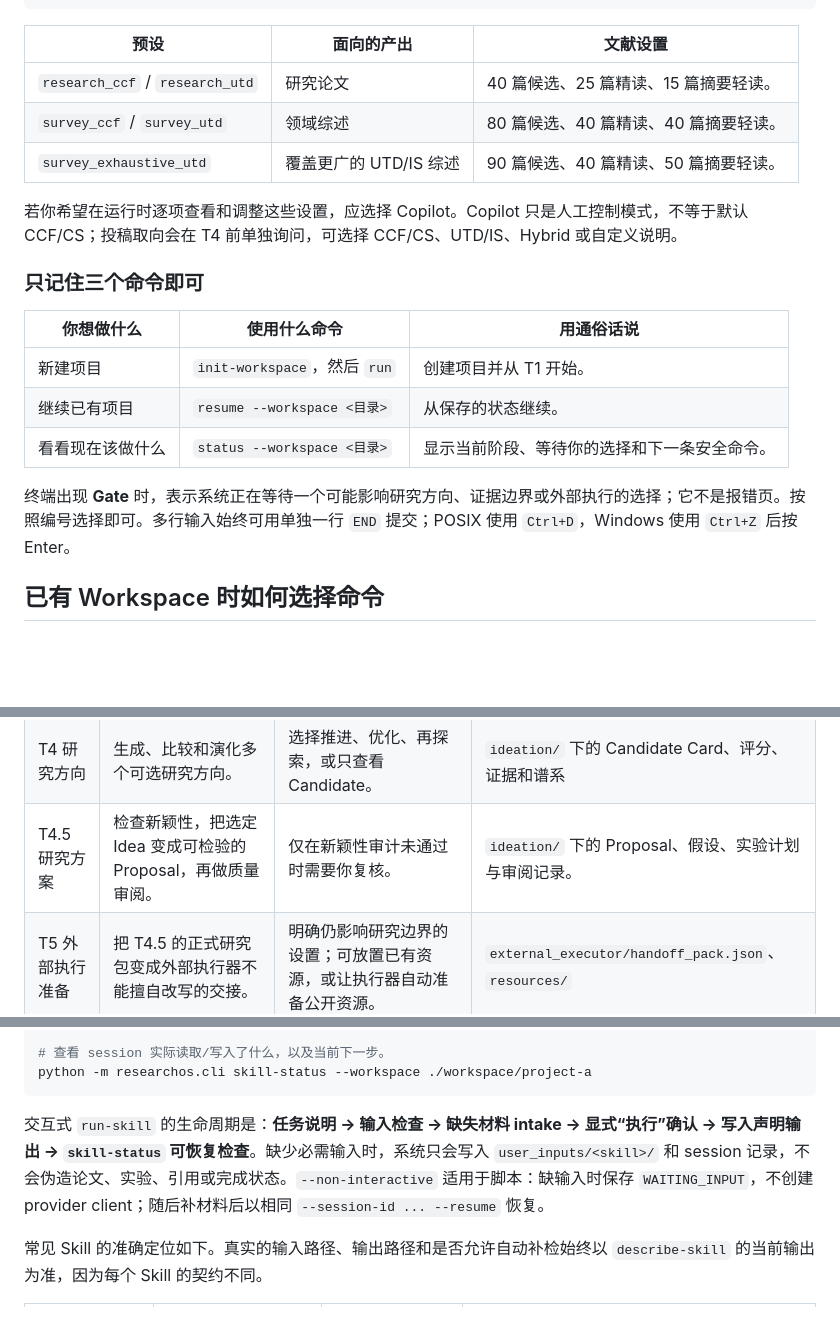
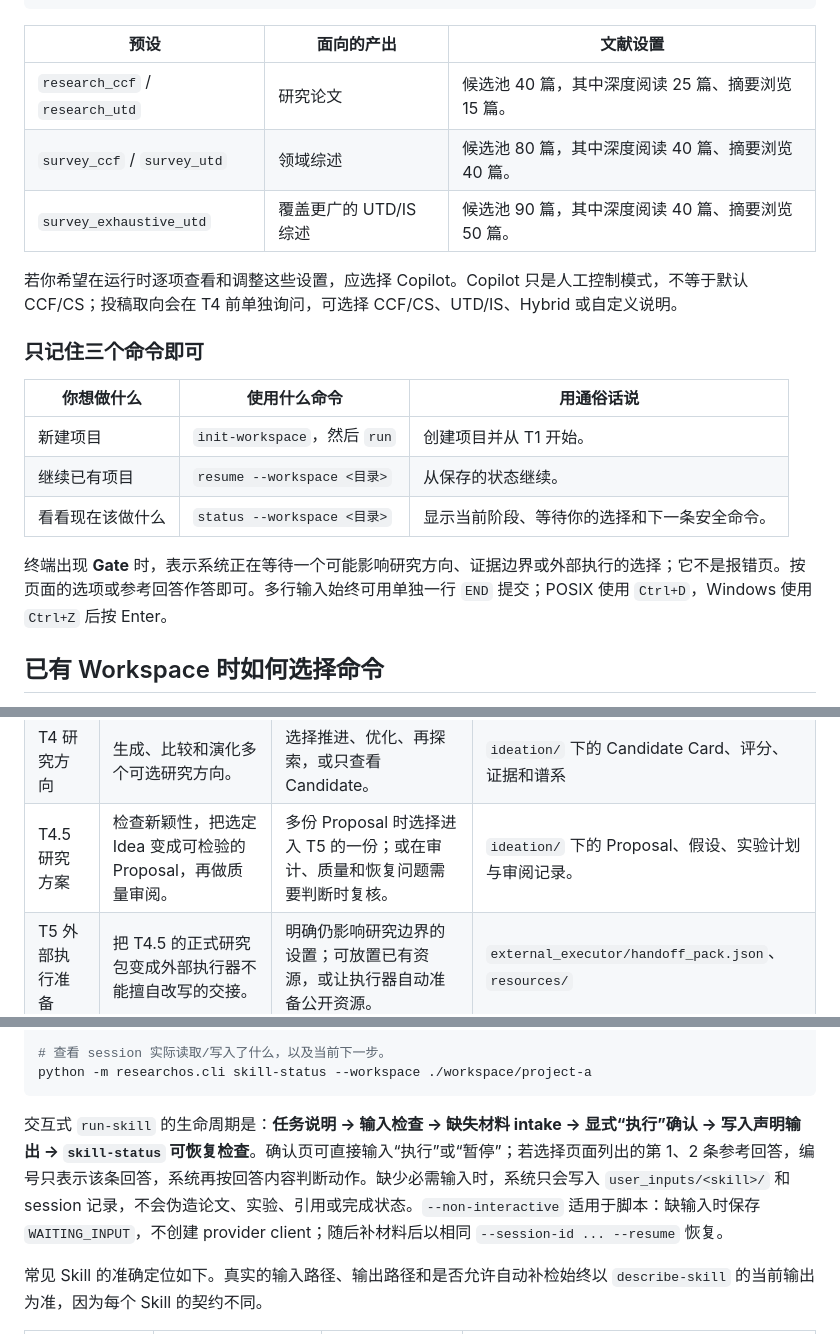
Before and after one commit to MengkunLiang/DIG-ResearchOS, a Markdown page: README.zh-CN.md, 3 parts joined by grey strips. Rendered like a GitHub page; blank space fills up the shorter version.

Commit message:
docs: clarify README entry points and advanced sections

````diff
--- a/README.zh-CN.md
+++ b/README.zh-CN.md
@@ -53,9 +53,9 @@ python -m researchos.cli init-workspace --workspace ./workspace/my-survey \
 
 | 预设 | 面向的产出 | 文献设置 |
 | --- | --- | --- |
-| `research_ccf` / `research_utd` | 研究论文 | 40 篇候选、25 篇精读、15 篇摘要轻读。 |
-| `survey_ccf` / `survey_utd` | 领域综述 | 80 篇候选、40 篇精读、40 篇摘要轻读。 |
-| `survey_exhaustive_utd` | 覆盖更广的 UTD/IS 综述 | 90 篇候选、40 篇精读、50 篇摘要轻读。 |
+| `research_ccf` / `research_utd` | 研究论文 | 候选池 40 篇，其中深度阅读 25 篇、摘要浏览 15 篇。 |
+| `survey_ccf` / `survey_utd` | 领域综述 | 候选池 80 篇，其中深度阅读 40 篇、摘要浏览 40 篇。 |
+| `survey_exhaustive_utd` | 覆盖更广的 UTD/IS 综述 | 候选池 90 篇，其中深度阅读 40 篇、摘要浏览 50 篇。 |
 
 若你希望在运行时逐项查看和调整这些设置，应选择 Copilot。Copilot 只是人工控制模式，不等于默认 CCF/CS；投稿取向会在 T4 前单独询问，可选择 CCF/CS、UTD/IS、Hybrid 或自定义说明。
 
@@ -67,7 +67,7 @@ python -m researchos.cli init-workspace --workspace ./workspace/my-survey \
 | 继续已有项目 | `resume --workspace <目录>` | 从保存的状态继续。 |
 | 看看现在该做什么 | `status --workspace <目录>` | 显示当前阶段、等待你的选择和下一条安全命令。 |
 
-终端出现 **Gate** 时，表示系统正在等待一个可能影响研究方向、证据边界或外部执行的选择；它不是报错页。按照编号选择即可。多行输入始终可用单独一行 `END` 提交；POSIX 使用 `Ctrl+D`，Windows 使用 `Ctrl+Z` 后按 Enter。
+终端出现 **Gate** 时，表示系统正在等待一个可能影响研究方向、证据边界或外部执行的选择；它不是报错页。按页面的选项或参考回答作答即可。多行输入始终可用单独一行 `END` 提交；POSIX 使用 `Ctrl+D`，Windows 使用 `Ctrl+Z` 后按 Enter。
 
 ## 已有 Workspace 时如何选择命令
 
@@ -98,7 +98,7 @@ python -m researchos.cli init-workspace --workspace ./workspace/my-survey \
 | T3.5 综合 | 把文献整理成机制、方法差异、张力和研究缺口。 | 决定是否进入可选综述分支。 | `literature/synthesis.md` |
 | T3.6 可选综述 | 在当前证据足够时撰写领域综述；不做综述时会跳过。 | 选择跳过、使用当前语料库，或先做一次定向补检。 | `drafts/survey/` |
 | T4 研究方向 | 生成、比较和演化多个可选研究方向。 | 选择推进、优化、再探索，或只查看 Candidate。 | `ideation/` 下的 Candidate Card、评分、证据和谱系 |
-| T4.5 研究方案 | 检查新颖性，把选定 Idea 变成可检验的 Proposal，再做质量审阅。 | 仅在新颖性审计未通过时需要你复核。 | `ideation/` 下的 Proposal、假设、实验计划与审阅记录。 |
+| T4.5 研究方案 | 检查新颖性，把选定 Idea 变成可检验的 Proposal，再做质量审阅。 | 多份 Proposal 时选择进入 T5 的一份；或在审计、质量和恢复问题需要判断时复核。 | `ideation/` 下的 Proposal、假设、实验计划与审阅记录。 |
 | T5 外部执行准备 | 把 T4.5 的正式研究包变成外部执行器不能擅自改写的交接。 | 明确仍影响研究边界的设置；可放置已有资源，或让执行器自动准备公开资源。 | `external_executor/handoff_pack.json`、`resources/` |
 | T8 写作 | 用已经核验的实验事实写作、审稿和修订。 | 选择写作风格或模板。 | `drafts/`、实验 claim/evidence 文件 |
 | T9 投稿 | 审阅、真实编译并生成提交包。 | 只在环境或编译恢复时处理问题。 | `submission/`、最终 PDF 与编译报告 |
@@ -398,7 +398,7 @@ python -m researchos.cli run-skill pdf-note-card --workspace ./workspace/project
 python -m researchos.cli skill-status --workspace ./workspace/project-a
 ```
 
-交互式 `run-skill` 的生命周期是：**任务说明 -> 输入检查 -> 缺失材料 intake -> 显式“执行”确认 -> 写入声明输出 -> `skill-status` 可恢复检查**。缺少必需输入时，系统只会写入 `user_inputs/<skill>/` 和 session 记录，不会伪造论文、实验、引用或完成状态。`--non-interactive` 适用于脚本：缺输入时保存 `WAITING_INPUT`，不创建 provider client；随后补材料后以相同 `--session-id ... --resume` 恢复。
+交互式 `run-skill` 的生命周期是：**任务说明 -> 输入检查 -> 缺失材料 intake -> 显式“执行”确认 -> 写入声明输出 -> `skill-status` 可恢复检查**。确认页可直接输入“执行”或“暂停”；若选择页面列出的第 1、2 条参考回答，编号只表示该条回答，系统再按回答内容判断动作。缺少必需输入时，系统只会写入 `user_inputs/<skill>/` 和 session 记录，不会伪造论文、实验、引用或完成状态。`--non-interactive` 适用于脚本：缺输入时保存 `WAITING_INPUT`，不创建 provider client；随后补材料后以相同 `--session-id ... --resume` 恢复。
 
 常见 Skill 的准确定位如下。真实的输入路径、输出路径和是否允许自动补检始终以 `describe-skill` 的当前输出为准，因为每个 Skill 的契约不同。
 
````
Also changed, not shown: other parts of README.zh-CN.md (+1 -1 lines), README.md (+7 -7 lines).
